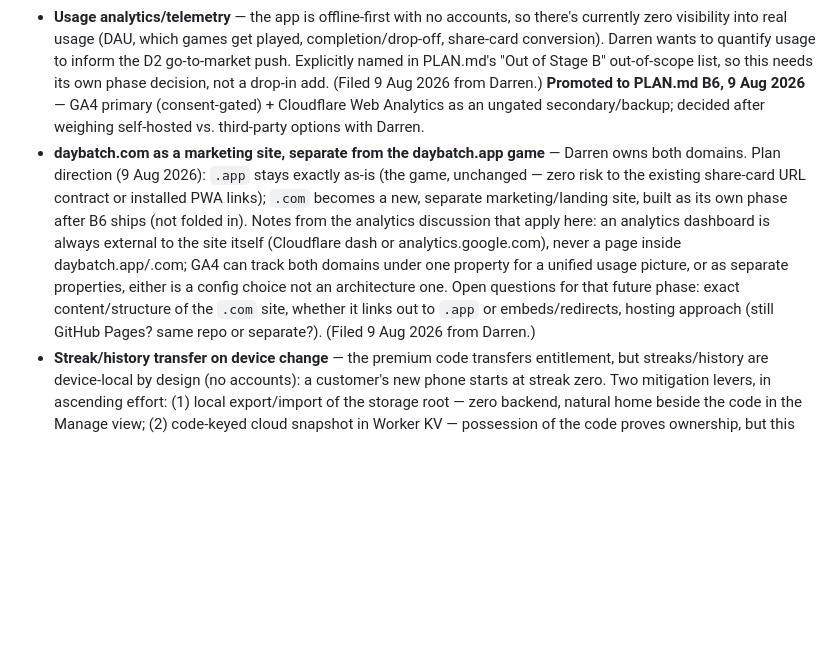
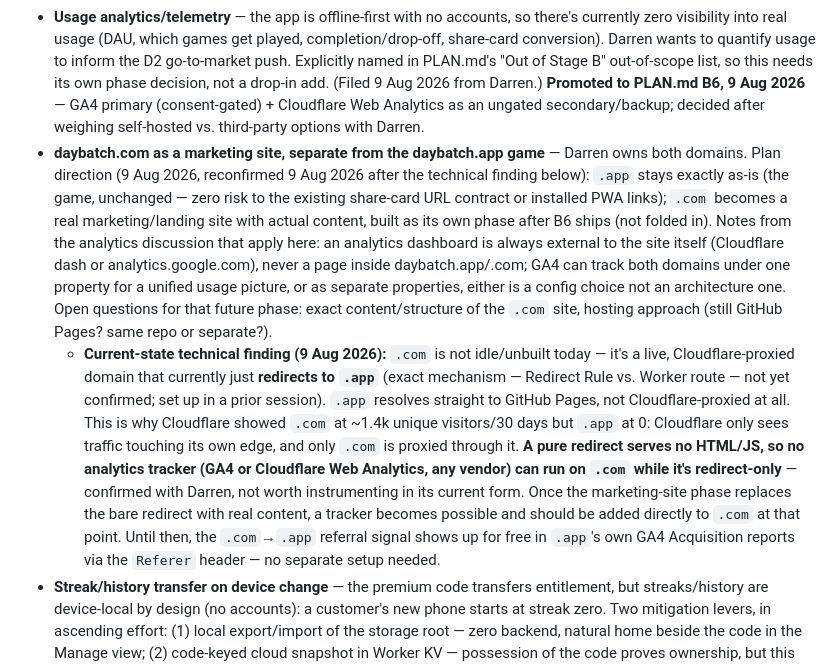
Before and after one commit to DVRNZ86/daybatch, a Markdown page: IDEAS.md, the part around the change. Drawn GitHub-style; blank space fills up the shorter version.

Commit message:
IDEAS: correct daybatch.com assumption — already live, redirects to .app
Found while wiring up GA4/Cloudflare analytics (9 Aug 2026): .com isn't an
unbuilt future phase sitting idle, it's a live Cloudflare-proxied domain
already redirecting to .app (~1.4k uniques/30d per Cloudflare's zone-level
traffic, .app itself shows 0 there since it's not Cloudflare-proxied at
all). A bare redirect serves no page/JS, so no tracker can run on .com in
its current form — confirmed with Darren, not worth instrumenting until the
marketing-site phase replaces the redirect with real content.

```diff
--- a/IDEAS.md
+++ b/IDEAS.md
@@ -35,5 +35,6 @@ New ideas land here with a one-line rationale. Nothing exits mid-phase; entries
 - **Crossing "Minefield" hard mode** — Darren's idea: a variant with exactly one safe path and every other cell a bomb (vs. the daily's ~34% trap density). Distinct from Endless; could be its own premium mode alongside it. (Filed 20 Jul 2026 from Darren's D1 phone test.)
 - **Sonar "more boats" hard mode** — a variant with additional/larger vessels than the daily's fixed 3-ship fleet, raising difficulty. Possible pairing with the hint-tier-penalty fix (see PLAN.md D1 patch notes) so the hard mode has real stakes. (Filed 20 Jul 2026 from Darren's D1 phone test.)
 - **Usage analytics/telemetry** — the app is offline-first with no accounts, so there's currently zero visibility into real usage (DAU, which games get played, completion/drop-off, share-card conversion). Darren wants to quantify usage to inform the D2 go-to-market push. Explicitly named in PLAN.md's "Out of Stage B" out-of-scope list, so this needs its own phase decision, not a drop-in add. (Filed 9 Aug 2026 from Darren.) **Promoted to PLAN.md B6, 9 Aug 2026** — GA4 primary (consent-gated) + Cloudflare Web Analytics as an ungated secondary/backup; decided after weighing self-hosted vs. third-party options with Darren.
-- **daybatch.com as a marketing site, separate from the daybatch.app game** — Darren owns both domains. Plan direction (9 Aug 2026): `.app` stays exactly as-is (the game, unchanged — zero risk to the existing share-card URL contract or installed PWA links); `.com` becomes a new, separate marketing/landing site, built as its own phase after B6 ships (not folded in). Notes from the analytics discussion that apply here: an analytics dashboard is always external to the site itself (Cloudflare dash or analytics.google.com), never a page inside daybatch.app/.com; GA4 can track both domains under one property for a unified usage picture, or as separate properties, either is a config choice not an architecture one. Open questions for that future phase: exact content/structure of the `.com` site, whether it links out to `.app` or embeds/redirects, hosting approach (still GitHub Pages? same repo or separate?). (Filed 9 Aug 2026 from Darren.)
+- **daybatch.com as a marketing site, separate from the daybatch.app game** — Darren owns both domains. Plan direction (9 Aug 2026, reconfirmed 9 Aug 2026 after the technical finding below): `.app` stays exactly as-is (the game, unchanged — zero risk to the existing share-card URL contract or installed PWA links); `.com` becomes a real marketing/landing site with actual content, built as its own phase after B6 ships (not folded in). Notes from the analytics discussion that apply here: an analytics dashboard is always external to the site itself (Cloudflare dash or analytics.google.com), never a page inside daybatch.app/.com; GA4 can track both domains under one property for a unified usage picture, or as separate properties, either is a config choice not an architecture one. Open questions for that future phase: exact content/structure of the `.com` site, hosting approach (still GitHub Pages? same repo or separate?).
+  - **Current-state technical finding (9 Aug 2026):** `.com` is not idle/unbuilt today — it's a live, Cloudflare-proxied domain that currently just **redirects to `.app`** (exact mechanism — Redirect Rule vs. Worker route — not yet confirmed; set up in a prior session). `.app` resolves straight to GitHub Pages, not Cloudflare-proxied at all. This is why Cloudflare showed `.com` at ~1.4k unique visitors/30 days but `.app` at 0: Cloudflare only sees traffic touching its own edge, and only `.com` is proxied through it. **A pure redirect serves no HTML/JS, so no analytics tracker (GA4 or Cloudflare Web Analytics, any vendor) can run on `.com` while it's redirect-only** — confirmed with Darren, not worth instrumenting in its current form. Once the marketing-site phase replaces the bare redirect with real content, a tracker becomes possible and should be added directly to `.com` at that point. Until then, the `.com`→`.app` referral signal shows up for free in `.app`'s own GA4 Acquisition reports via the `Referer` header — no separate setup needed.
 - **Streak/history transfer on device change** — the premium code transfers entitlement, but streaks/history are device-local by design (no accounts): a customer's new phone starts at streak zero. Two mitigation levers, in ascending effort: (1) local export/import of the storage root — zero backend, natural home beside the code in the Manage view; (2) code-keyed cloud snapshot in Worker KV — possession of the code proves ownership, but this puts personal play data on the server for the first time and needs a two-device merge story. Original Wordle lived with local-only streaks for years, so (1) is likely enough. (Filed 19 Jul 2026 from Darren's D1 device-transfer question.)
```
